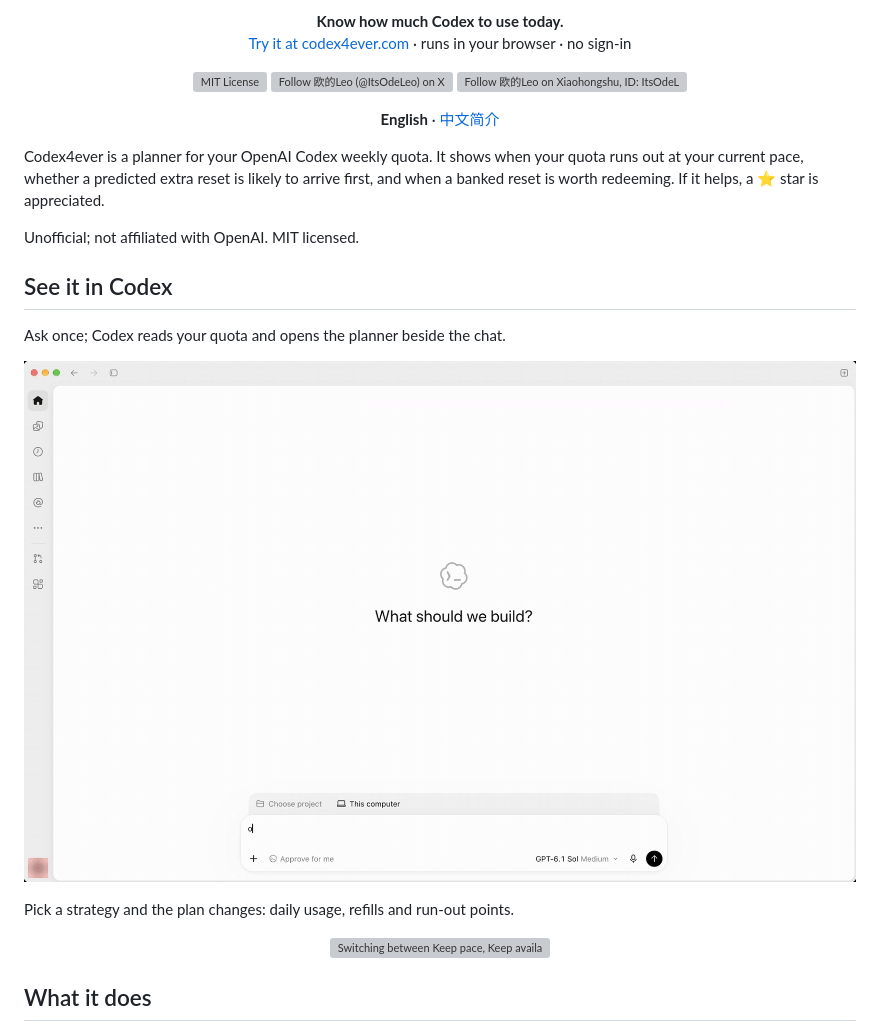
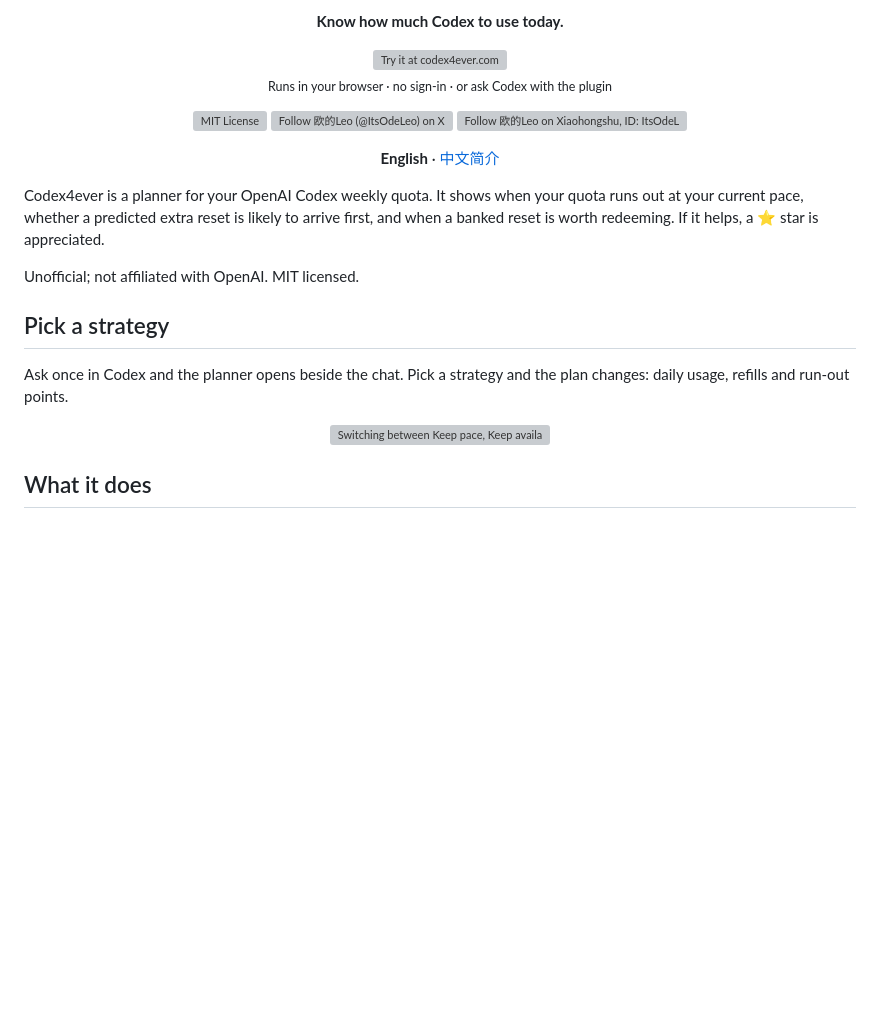
Before and after one commit to ItsOdeLeo/codex4ever, a Markdown page: README.md, the part around one of its changes. GitHub-like rendering; blank space fills up the shorter version; grey boxes are pictures that could not be loaded.

```diff
--- a/README.md
+++ b/README.md
@@ -5,7 +5,9 @@
 </p>
 
-<p align="center"><strong>Know how much Codex to use today.</strong><br />
-<a href="https://codex4ever.com">Try it at codex4ever.com</a> · runs in your browser · no sign-in</p>
+<p align="center"><strong>Know how much Codex to use today.</strong></p>
+
+<p align="center"><a href="https://codex4ever.com"><img src="docs/assets/badges/try-it.svg" alt="Try it at codex4ever.com" /></a><br />
+<sub>Runs in your browser · no sign-in · or ask Codex with the plugin</sub></p>
 
 <p align="center">
   <a href="LICENSE"><img src="docs/assets/badges/license.svg" alt="MIT License" /></a>
@@ -19,13 +21,9 @@ Codex4ever is a planner for your OpenAI Codex weekly quota. It shows when your q
 
 Unofficial; not affiliated with OpenAI. MIT licensed.
 
-## See it in Codex
+## Pick a strategy
 
-Ask once; Codex reads your quota and opens the planner beside the chat.
-
-<p align="center"><img src="docs/images/ask.gif" alt="Typing “open quota planning” in Codex opens the Codex4ever planner in the side browser" width="1280" /></p>
-
-Pick a strategy and the plan changes: daily usage, refills and run-out points.
+Ask once in Codex and the planner opens beside the chat. Pick a strategy and the plan changes: daily usage, refills and run-out points.
 
 <p align="center"><img src="docs/images/strategies.gif" alt="Switching between Keep pace, Keep available, Use it all, Weekdays only and Weekend focus updates the timeline" width="1280" /></p>
 
```
Also changed, not shown: other parts of README.md (+3 -1 lines), docs/images/planner.png, 8 other files.
